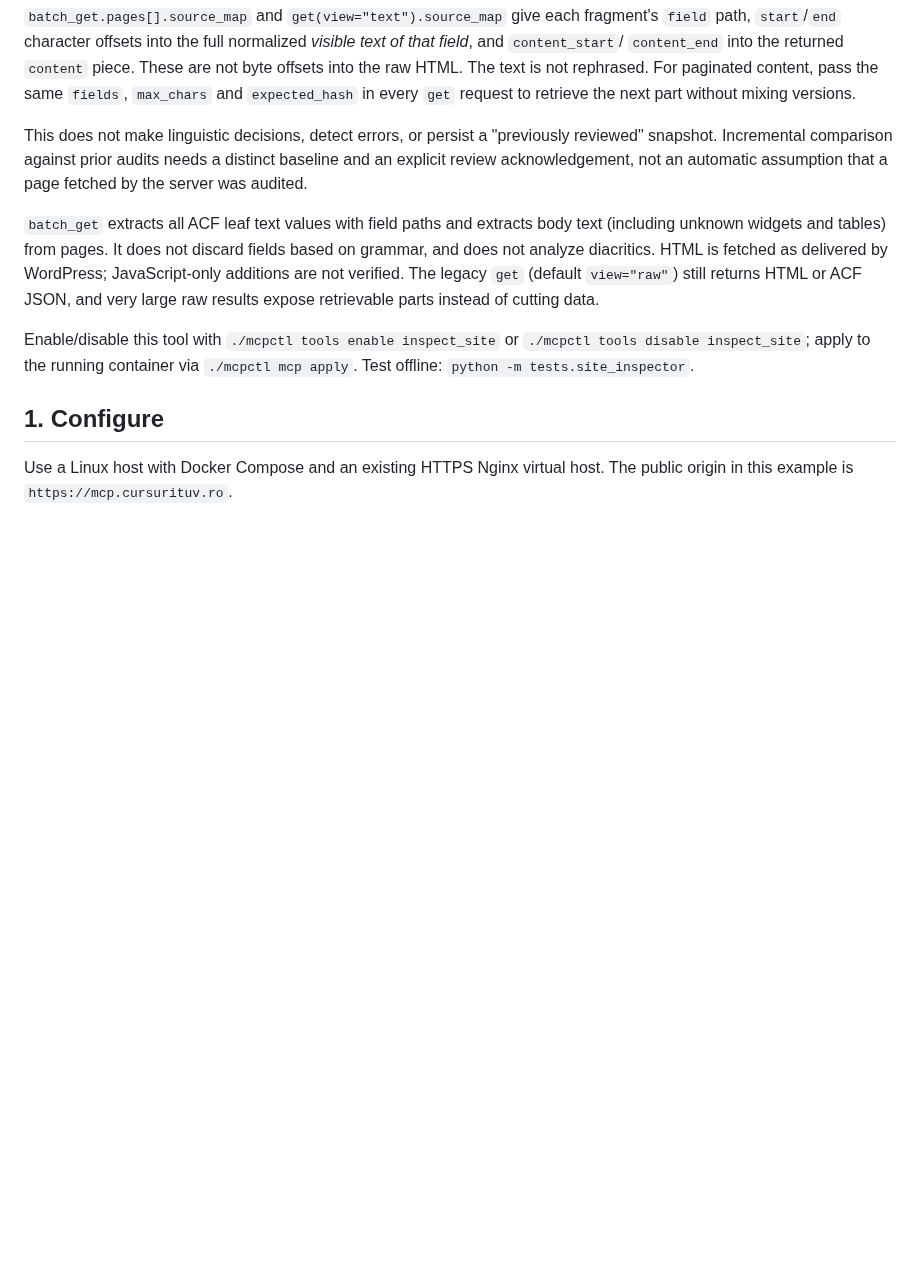
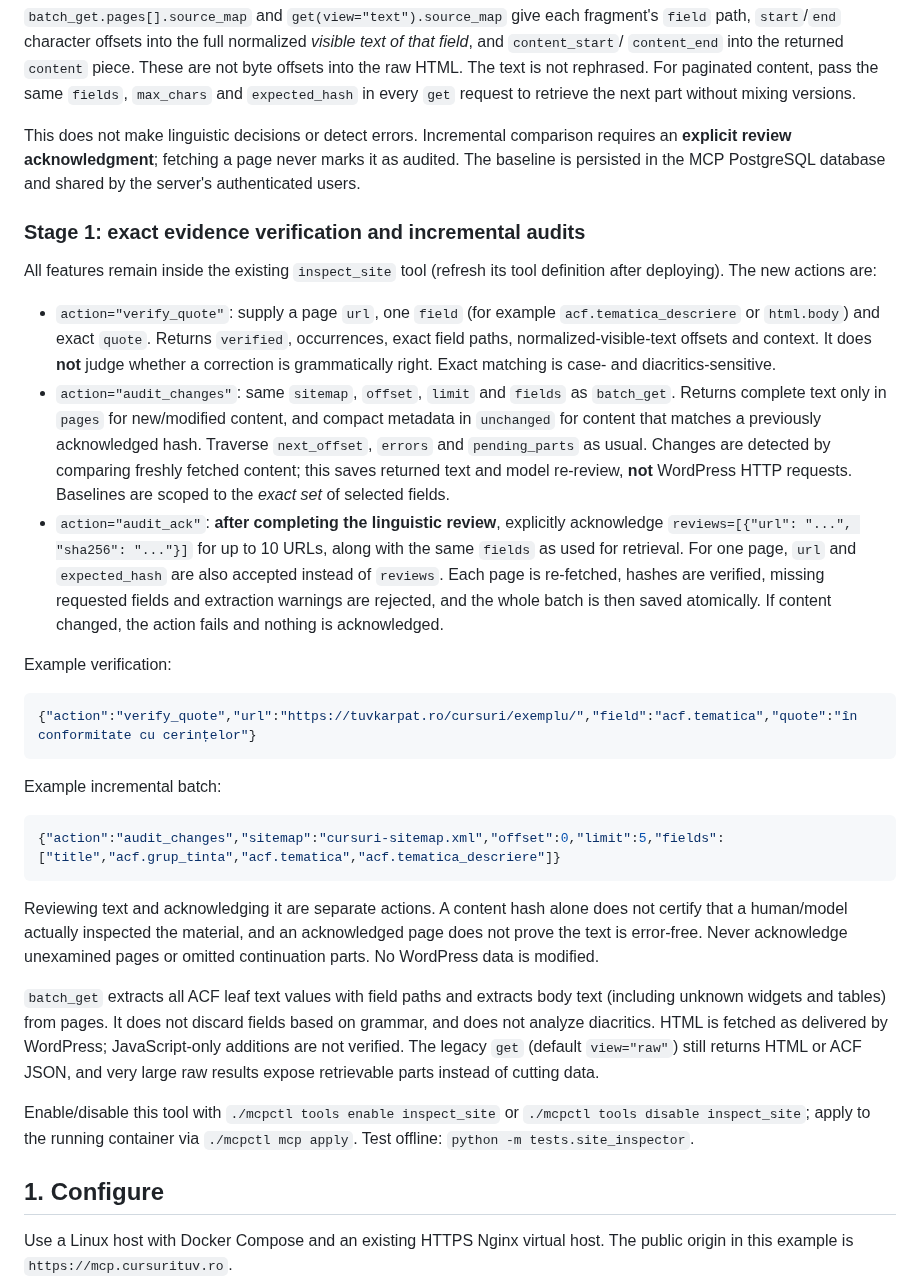
Before and after one commit to cristake007/mcp, a Markdown page: README.md, the part around the change. Rendered like a GitHub page; blank space fills up the shorter version.

Commit message:
docs(inspect_site): describe stage 1 evidence and incremental audit flow

````diff
--- a/README.md
+++ b/README.md
@@ -105,10 +105,52 @@ offsets into the raw HTML. The text is not rephrased. For paginated content,
 pass the same `fields`, `max_chars` and `expected_hash` in every
 `get` request to retrieve the next part without mixing versions.
 
-This does not make linguistic decisions, detect errors, or persist a
-"previously reviewed" snapshot. Incremental comparison against prior
-audits needs a distinct baseline and an explicit review acknowledgement,
-not an automatic assumption that a page fetched by the server was audited.
+This does not make linguistic decisions or detect errors. Incremental
+comparison requires an **explicit review acknowledgment**; fetching a page
+never marks it as audited. The baseline is persisted in the MCP PostgreSQL
+database and shared by the server's authenticated users.
+
+### Stage 1: exact evidence verification and incremental audits
+
+All features remain inside the existing `inspect_site` tool (refresh its tool
+definition after deploying). The new actions are:
+
+- `action="verify_quote"`: supply a page `url`, one `field` (for example
+  `acf.tematica_descriere` or `html.body`) and exact `quote`. Returns
+  `verified`, occurrences, exact field paths, normalized-visible-text offsets
+  and context. It does **not** judge whether a correction is grammatically right.
+  Exact matching is case- and diacritics-sensitive.
+- `action="audit_changes"`: same `sitemap`, `offset`, `limit` and `fields`
+  as `batch_get`. Returns complete text only in `pages` for new/modified
+  content, and compact metadata in `unchanged` for content that matches a
+  previously acknowledged hash. Traverse `next_offset`, `errors` and
+  `pending_parts` as usual. Changes are detected by comparing freshly fetched
+  content; this saves returned text and model re-review, **not** WordPress HTTP
+  requests. Baselines are scoped to the *exact set* of selected fields.
+- `action="audit_ack"`: **after completing the linguistic review**, explicitly
+  acknowledge `reviews=[{"url": "...", "sha256": "..."}]` for up to 10 URLs,
+  along with the same `fields` as used for retrieval. For one page, `url`
+  and `expected_hash` are also accepted instead of `reviews`. Each page is
+  re-fetched, hashes are verified, missing requested fields and extraction
+  warnings are rejected, and the whole batch is then saved atomically. If
+  content changed, the action fails and nothing is acknowledged.
+
+Example verification:
+
+```json
+{"action":"verify_quote","url":"https://tuvkarpat.ro/cursuri/exemplu/","field":"acf.tematica","quote":"în conformitate cu cerințelor"}
+```
+
+Example incremental batch:
+
+```json
+{"action":"audit_changes","sitemap":"cursuri-sitemap.xml","offset":0,"limit":5,"fields":["title","acf.grup_tinta","acf.tematica","acf.tematica_descriere"]}
+```
+
+Reviewing text and acknowledging it are separate actions. A content hash alone
+does not certify that a human/model actually inspected the material, and an
+acknowledged page does not prove the text is error-free. Never acknowledge
+unexamined pages or omitted continuation parts. No WordPress data is modified.
 
 `batch_get` extracts all ACF leaf text values with field paths and extracts
 body text (including unknown widgets and tables) from pages. It does not
````
